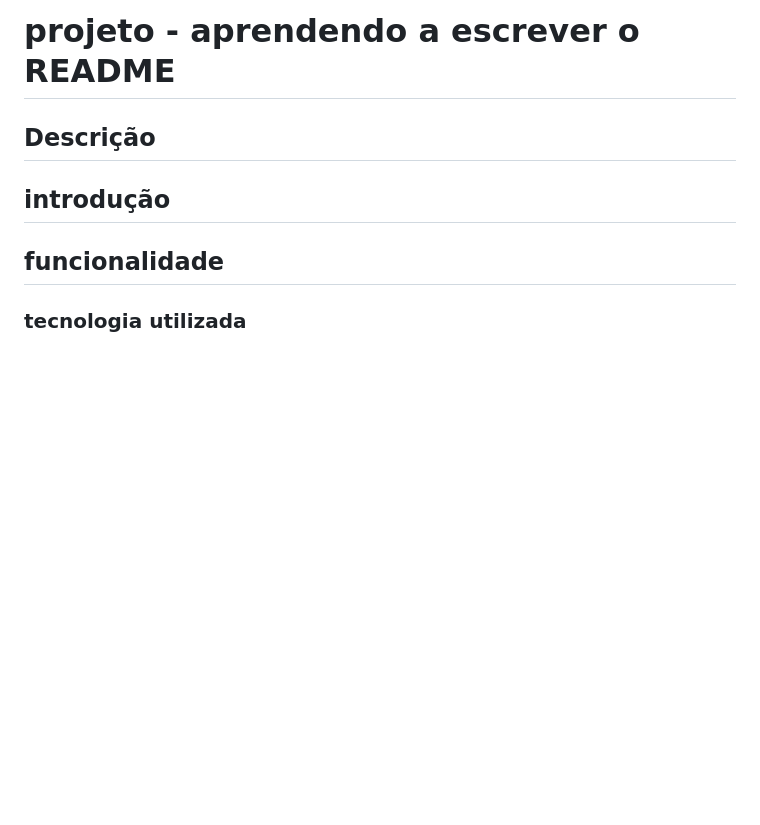
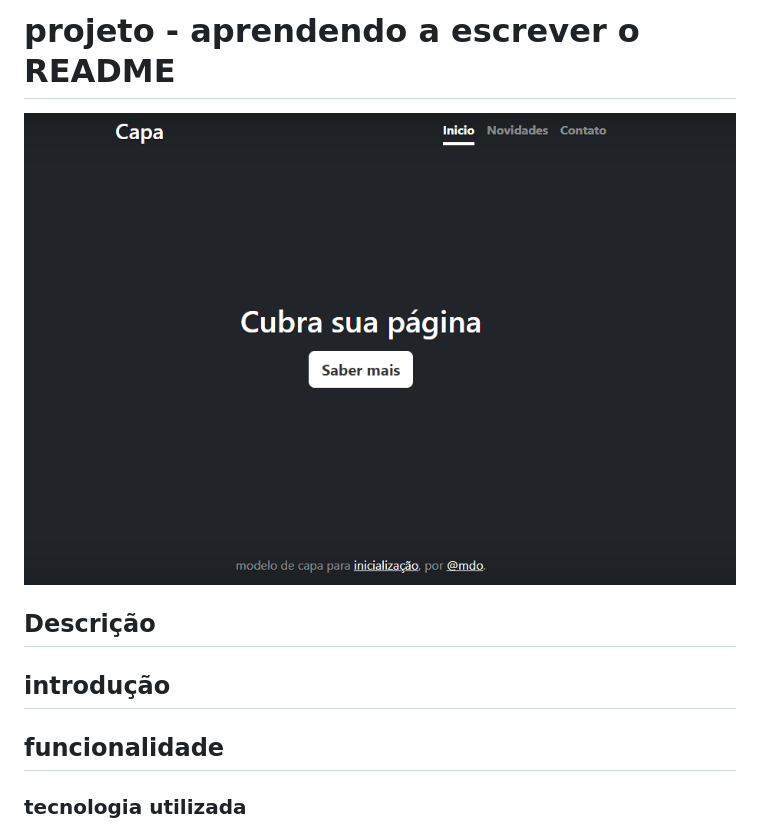
Before and after one commit to heloanascimentp/portfolio-pessoal, a Markdown page: README.md, the part around the change. GitHub-like rendering; pictures changed too: img/capa.png (added); blank space fills up the shorter version.

Commit message:
adiciona imagem no README

```diff
--- a/README.md
+++ b/README.md
@@ -8,6 +8,8 @@
 [autores](#autores)
 
 # projeto - aprendendo a escrever o README
+
+![image info](img/capa.png)
 
 ## Descrição
 
```
